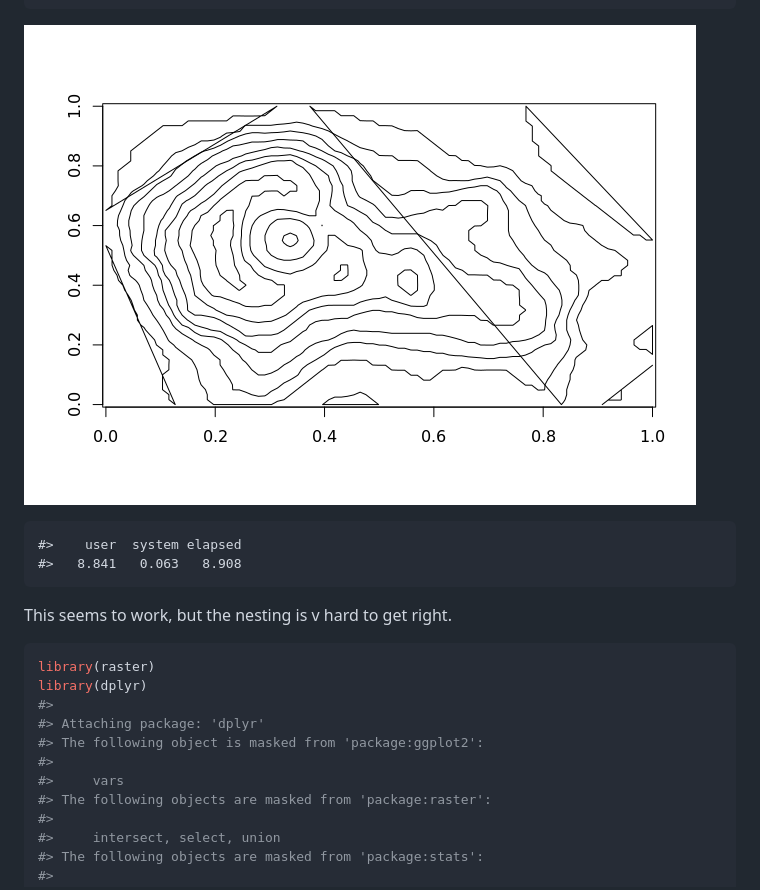
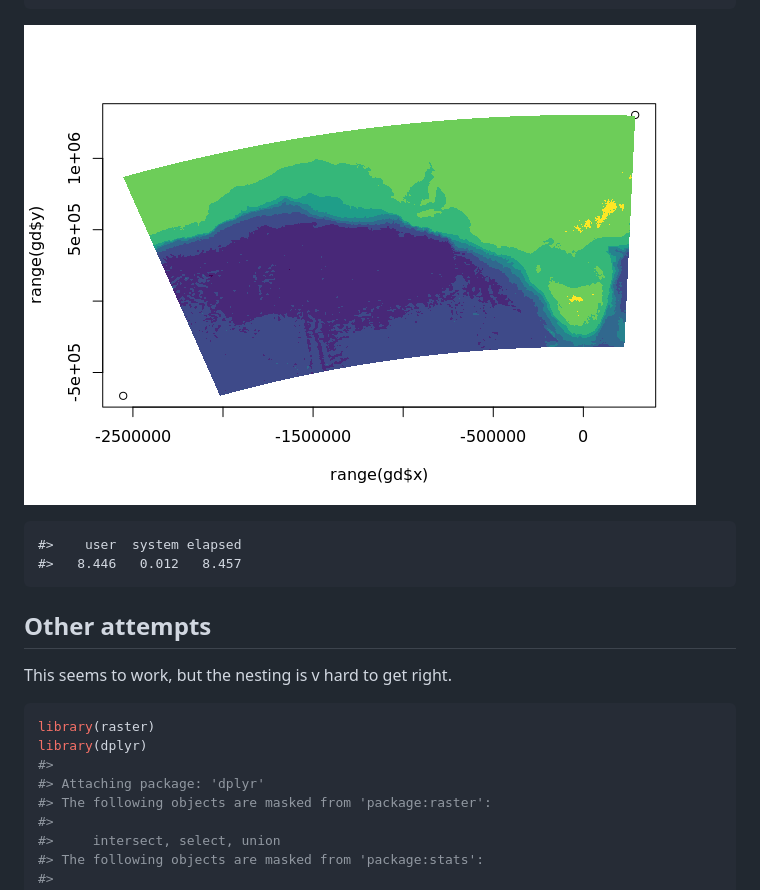
Before and after one commit to hypertidy/contourPolys, a Markdown page: README.md, the part around one of its changes. Rendered like a GitHub page; pictures changed too: README-unnamed-chunk-4-2.png (added).

```diff
--- a/README.md
+++ b/README.md
@@ -69,10 +124,13 @@ print(ggplot(gd, aes(x, y, group = g, fill  = upper)) + geom_polygon())
     grid::popViewport()
     })
 
-![](README-unnamed-chunk-2-2.png)
+![](README-unnamed-chunk-4-2.png)
 
     #>    user  system elapsed
-    #>   8.841   0.063   8.908
+    #>   8.446   0.012   8.457
+
+Other attempts
+--------------
 
 This seems to work, but the nesting is v hard to get right.
 
@@ -81,9 +139,6 @@ library(raster)
 library(dplyr)
 #>
 #> Attaching package: 'dplyr'
-#> The following object is masked from 'package:ggplot2':
-#>
-#>     vars
 #> The following objects are masked from 'package:raster':
 #>
 #>     intersect, select, union
```
Also changed, not shown: other parts of README.md (+64 -9 lines), README-unnamed-chunk-3-1.png, README-unnamed-chunk-4-1.png (added), README-unnamed-chunk-5-1.png (added), 1 other file.
